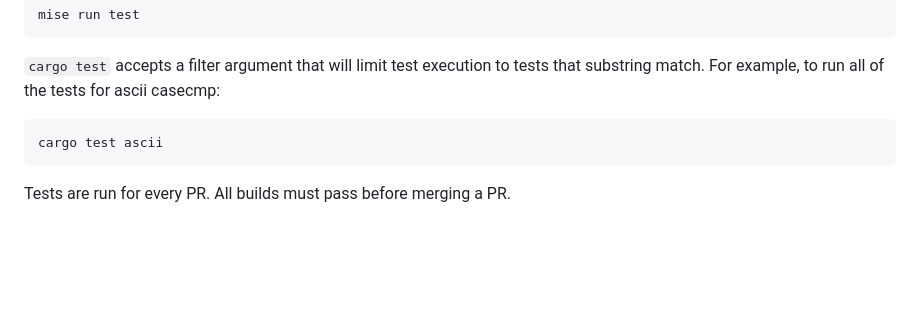
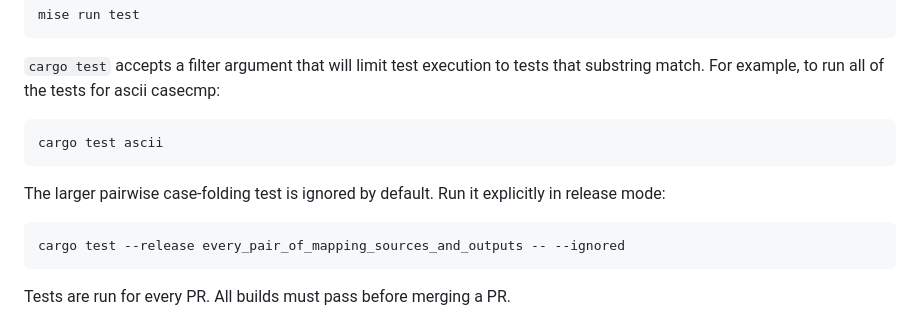
Before and after one commit to artichoke/focaccia, a Markdown page: CONTRIBUTING.md, the part around the change. GitHub-like rendering; blank space fills up the shorter version.

````diff
--- a/CONTRIBUTING.md
+++ b/CONTRIBUTING.md
@@ -137,6 +137,13 @@ that substring match. For example, to run all of the tests for ascii casecmp:
 cargo test ascii
 ```
 
+The larger pairwise case-folding test is ignored by default. Run it explicitly
+in release mode:
+
+```sh
+cargo test --release every_pair_of_mapping_sources_and_outputs -- --ignored
+```
+
 Tests are run for every PR. All builds must pass before merging a PR.
 
 ## Publishing
````
Also changed, not shown: docs/validation.md (deleted, +0 -85 lines).
